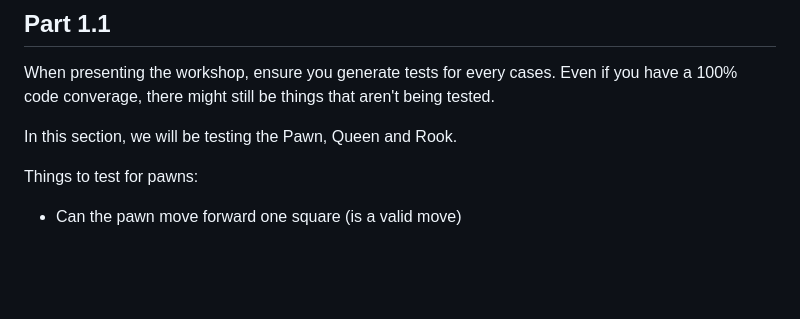
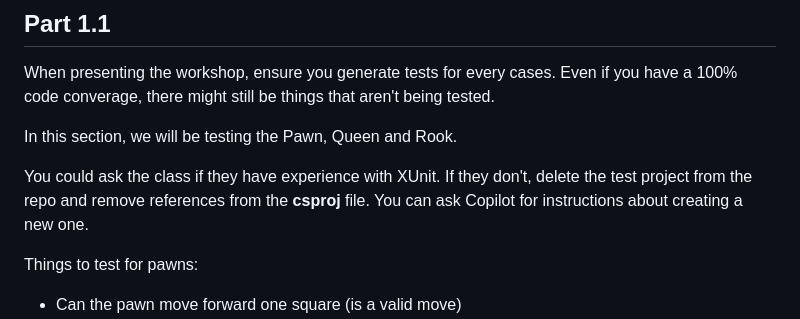
Before and after one commit to ArctiqTeam/arctiq-copilot-trail, a Markdown page: labs/lab3-testing/README.md, the part around the change. GitHub-like rendering; blank space fills up the shorter version.

Commit message:
XUnit project creating can be shown as part of the workshop

```diff
--- a/labs/lab3-testing/README.md
+++ b/labs/lab3-testing/README.md
@@ -59,6 +59,8 @@ In this part, use the second example project. Make sure "Part 1" is not in view
 When presenting the workshop, ensure you generate tests for every cases. Even if you have a 100% code converage, there might still be things that aren't being tested.
 
 In this section, we will be testing the Pawn, Queen and Rook.
+
+You could ask the class if they have experience with XUnit. If they don't, delete the test project from the repo and remove references from the **csproj** file. You can ask Copilot for instructions about creating a new one.
 
 Things to test for pawns:
 
```
